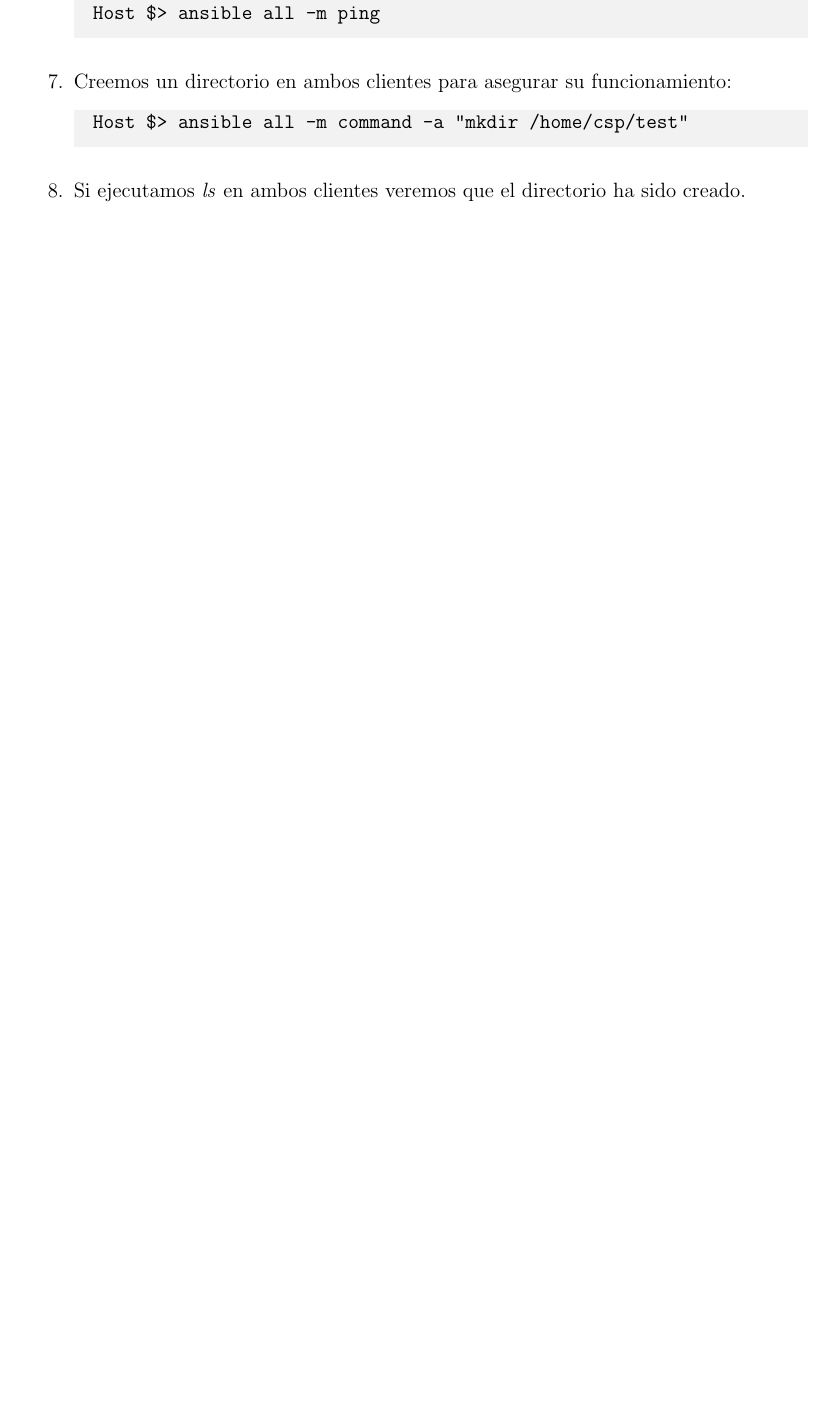
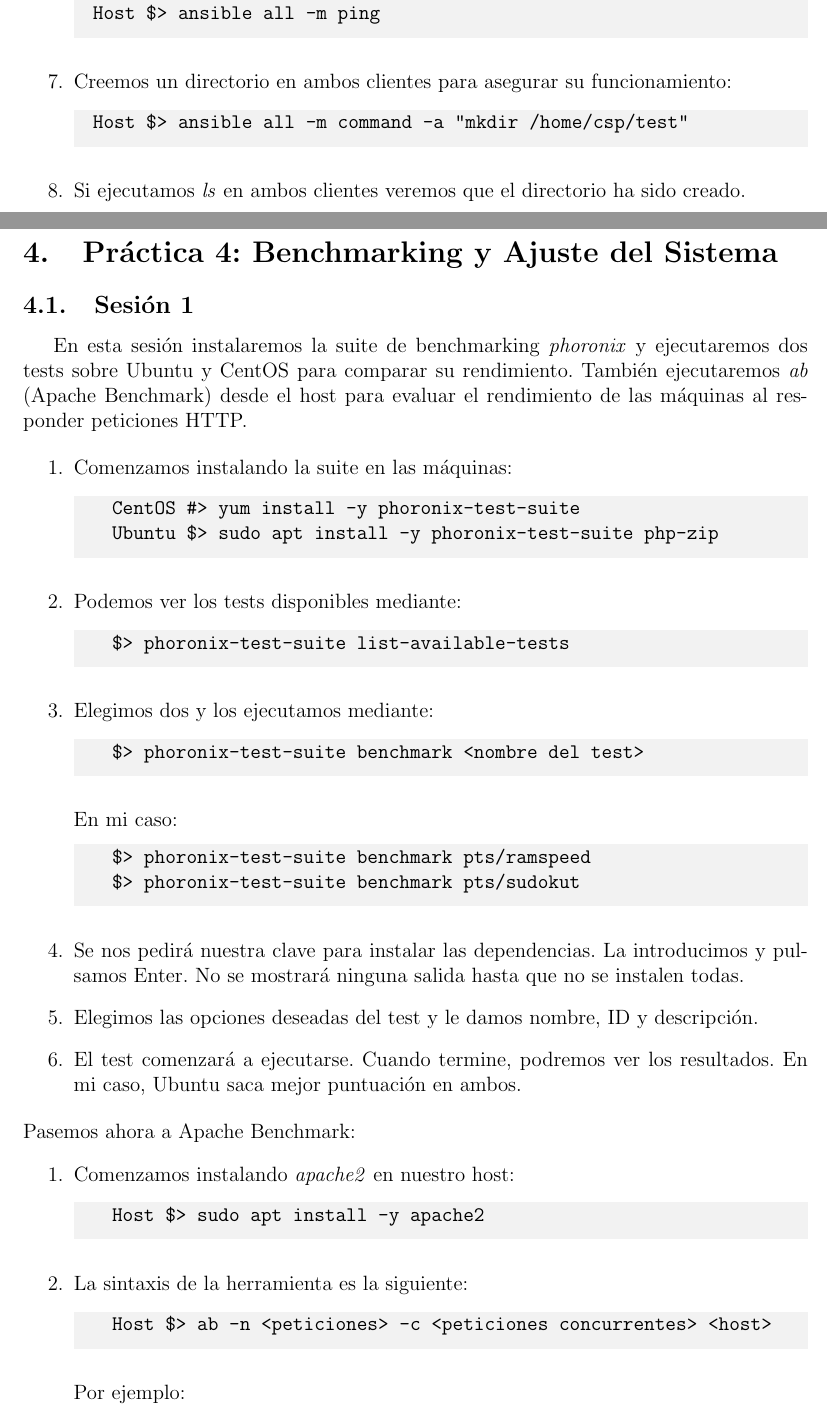
Before and after one commit to csp33/ISE1920, a LaTeX document (Prácticas/Guión prácticas.tex): part of page 36 of 39 before the commit and two parts of pages 36 and 37 of 40 after it, the two joined at a grey line, cut so that both start at the same text, the shorter picture padded with empty space. Compiled offline with pdfLaTeX.

Commit message:
Add P4-1

```diff
--- a/Prácticas/Guión prácticas.tex
+++ b/Prácticas/Guión prácticas.tex
@@ -1573,3 +1573,48 @@ En esta sesión trabajaremos con \textit{Ansible}. \textit{Ansible} es una plata
 
 
 \newpage
+
+\section{Práctica 4: Benchmarking y Ajuste del Sistema}
+
+\subsection{Sesión 1}
+
+En esta sesión instalaremos la suite de benchmarking \textit{phoronix} y ejecutaremos dos tests sobre Ubuntu y CentOS para comparar su rendimiento. También ejecutaremos \textit{ab} (Apache Benchmark) desde el host para evaluar el rendimiento de las máquinas al responder peticiones HTTP.
+
+\begin{enumerate}
+  \item Comenzamos instalando la suite en las máquinas:
+  \begin{lstlisting}
+    CentOS #> yum install -y phoronix-test-suite
+    Ubuntu $> sudo apt install -y phoronix-test-suite php-zip
+  \end{lstlisting}
+  \item Podemos ver los tests disponibles mediante:
+  \begin{lstlisting}
+    $> phoronix-test-suite list-available-tests
+  \end{lstlisting}
+  \item Elegimos dos y los ejecutamos mediante:
+  \begin{lstlisting}
+    $> phoronix-test-suite benchmark <nombre del test>
+  \end{lstlisting}
+  En mi caso:
+  \begin{lstlisting}
+    $> phoronix-test-suite benchmark pts/ramspeed
+    $> phoronix-test-suite benchmark pts/sudokut
+  \end{lstlisting}
+  \item Se nos pedirá nuestra clave para instalar las dependencias. La introducimos y pulsamos Enter. No se mostrará ninguna salida hasta que no se instalen todas.
+  \item Elegimos las opciones deseadas del test y le damos nombre, ID y descripción.
+  \item El test comenzará a ejecutarse. Cuando termine, podremos ver los resultados. En mi caso, Ubuntu saca mejor puntuación en ambos.
+\end{enumerate}
+Pasemos ahora a Apache Benchmark:
+\begin{enumerate}
+  \item Comenzamos instalando \textit{apache2} en nuestro host:
+  \begin{lstlisting}
+    Host $> sudo apt install -y apache2
+  \end{lstlisting}
+  \item La sintaxis de la herramienta es la siguiente:
+  \begin{lstlisting}
+    Host $> ab -n <peticiones> -c <peticiones concurrentes> <host>
+  \end{lstlisting}
+  Por ejemplo:
+  \begin{lstlisting}
+    Host $> ab -n 1000 -c 100 192.168.56.105/
+    Host $> ab -n 1000 -c 100 192.168.56.110/
+  \end{lstlisting}
```
Also changed, not shown: Prácticas/Guión prácticas.pdf, Prácticas/Guión prácticas.tex (28 more changed lines).
